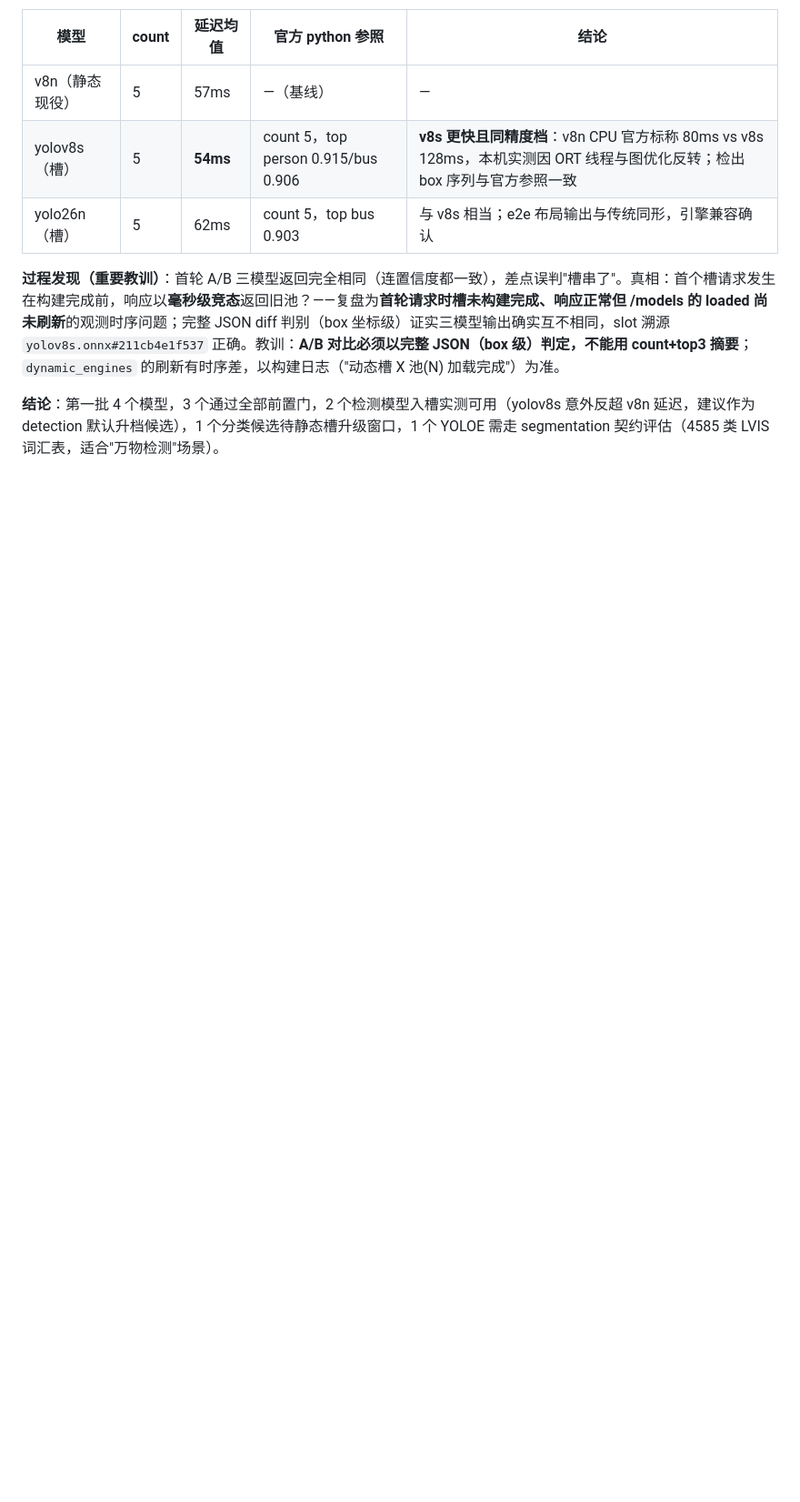
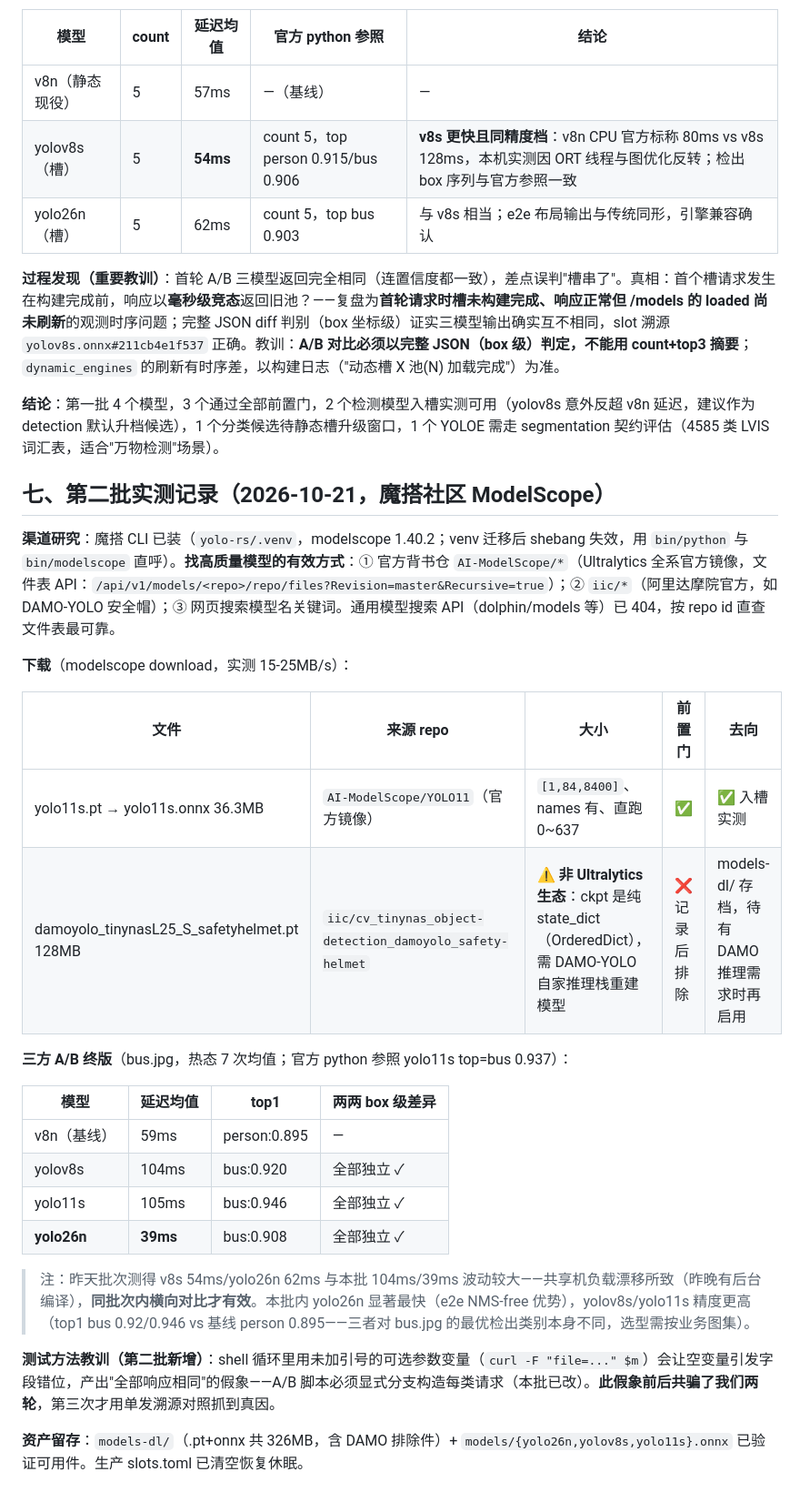
Before and after one commit to viccom/argus, a Markdown page: docs/model-download-candidates-20261021.md, the part around the change. Shown at 91% size. GitHub-like rendering; blank space fills up the shorter version.

Commit message:
docs: 第二批实测记录——魔搭渠道研究/yolo11s A/B/DAMO 排除/测试脚本教训

```diff
--- a/docs/model-download-candidates-20261021.md
+++ b/docs/model-download-candidates-20261021.md
@@ -88,3 +88,29 @@
 **过程发现（重要教训）**：首轮 A/B 三模型返回完全相同（连置信度都一致），差点误判"槽串了"。真相：首个槽请求发生在构建完成前，响应以**毫秒级竞态**返回旧池？——复盘为**首轮请求时槽未构建完成、响应正常但 /models 的 loaded 尚未刷新**的观测时序问题；完整 JSON diff 判别（box 坐标级）证实三模型输出确实互不相同，slot 溯源 `yolov8s.onnx#211cb4e1f537` 正确。教训：**A/B 对比必须以完整 JSON（box 级）判定，不能用 count+top3 摘要**；`dynamic_engines` 的刷新有时序差，以构建日志（"动态槽 X 池(N) 加载完成"）为准。
 
 **结论**：第一批 4 个模型，3 个通过全部前置门，2 个检测模型入槽实测可用（yolov8s 意外反超 v8n 延迟，建议作为 detection 默认升档候选），1 个分类候选待静态槽升级窗口，1 个 YOLOE 需走 segmentation 契约评估（4585 类 LVIS 词汇表，适合"万物检测"场景）。
+
+## 七、第二批实测记录（2026-10-21，魔搭社区 ModelScope）
+
+**渠道研究**：魔搭 CLI 已装（`yolo-rs/.venv`，modelscope 1.40.2；venv 迁移后 shebang 失效，用 `bin/python` 与 `bin/modelscope` 直呼）。**找高质量模型的有效方式**：① 官方背书仓 `AI-ModelScope/*`（Ultralytics 全系官方镜像，文件表 API：`/api/v1/models/<repo>/repo/files?Revision=master&Recursive=true`）；② `iic/*`（阿里达摩院官方，如 DAMO-YOLO 安全帽）；③ 网页搜索模型名关键词。通用模型搜索 API（dolphin/models 等）已 404，按 repo id 直查文件表最可靠。
+
+**下载**（modelscope download，实测 15-25MB/s）：
+
+| 文件 | 来源 repo | 大小 | 前置门 | 去向 |
+|---|---|---|---|---|
+| yolo11s.pt → yolo11s.onnx 36.3MB | `AI-ModelScope/YOLO11`（官方镜像） | `[1,84,8400]`、names 有、直跑 0~637 | ✅ | ✅ 入槽实测 |
+| damoyolo_tinynasL25_S_safetyhelmet.pt 128MB | `iic/cv_tinynas_object-detection_damoyolo_safety-helmet` | ⚠️ **非 Ultralytics 生态**：ckpt 是纯 state_dict（OrderedDict），需 DAMO-YOLO 自家推理栈重建模型 | ❌ 记录后排除 | models-dl/ 存档，待有 DAMO 推理需求时再启用 |
+
+**三方 A/B 终版**（bus.jpg，热态 7 次均值；官方 python 参照 yolo11s top=bus 0.937）：
+
+| 模型 | 延迟均值 | top1 | 两两 box 级差异 |
+|---|---|---|---|
+| v8n（基线） | 59ms | person:0.895 | — |
+| yolov8s | 104ms | bus:0.920 | 全部独立 ✓ |
+| yolo11s | 105ms | bus:0.946 | 全部独立 ✓ |
+| **yolo26n** | **39ms** | bus:0.908 | 全部独立 ✓ |
+
+> 注：昨天批次测得 v8s 54ms/yolo26n 62ms 与本批 104ms/39ms 波动较大——共享机负载漂移所致（昨晚有后台编译），**同批次内横向对比才有效**。本批内 yolo26n 显著最快（e2e NMS-free 优势），yolov8s/yolo11s 精度更高（top1 bus 0.92/0.946 vs 基线 person 0.895——三者对 bus.jpg 的最优检出类别本身不同，选型需按业务图集）。
+
+**测试方法教训（第二批新增）**：shell 循环里用未加引号的可选参数变量（`curl -F "file=..." $m`）会让空变量引发字段错位，产出"全部响应相同"的假象——A/B 脚本必须显式分支构造每类请求（本批已改）。**此假象前后共骗了我们两轮**，第三次才用单发溯源对照抓到真因。
+
+**资产留存**：`models-dl/`（.pt+onnx 共 326MB，含 DAMO 排除件）+ `models/{yolo26n,yolov8s,yolo11s}.onnx` 已验证可用件。生产 slots.toml 已清空恢复休眠。
```
